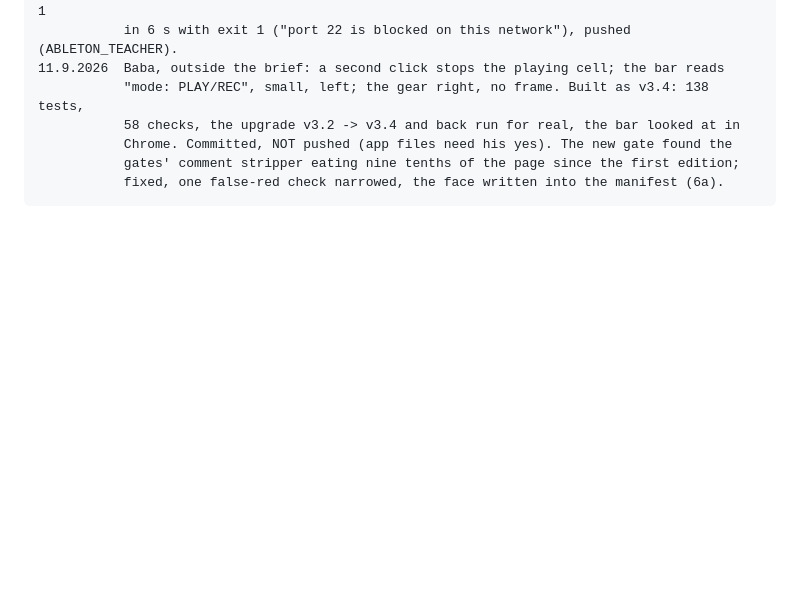
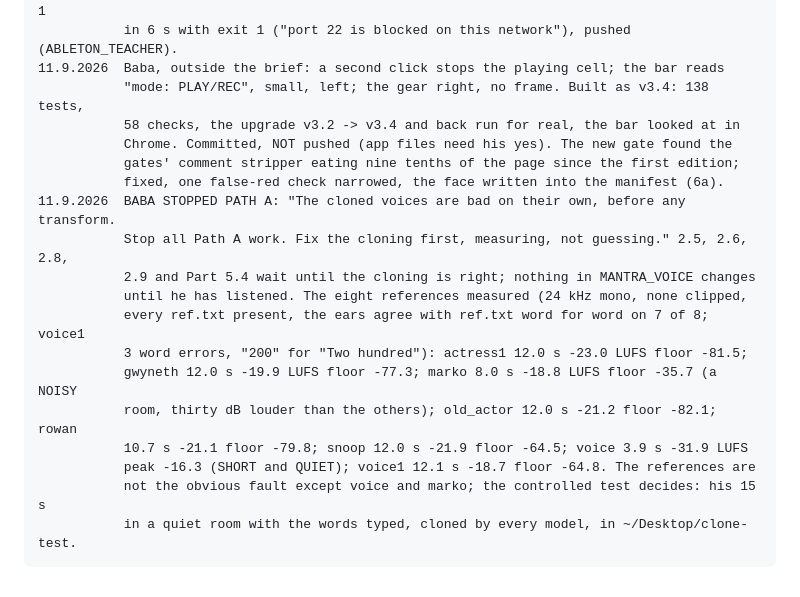
Before and after one commit to markoboskoauroville/SAMPLE_PLAYER_MACOS, a Markdown page: CLAUDE_CODE_FINISH.md, the part around the change. GitHub-like rendering; blank space fills up the shorter version.

Commit message:
The brief: Baba stopped Path A; the eight references measured (length, loudness, floor, clipping, ref.txt, the ears' hearing)
Co-Authored-By: Claude Fable 5.1 <noreply@anthropic.com>
Claude-Session: https://claude.ai/code/session_016ebRWZi3mqauopbUPnQpiA

```diff
--- a/CLAUDE_CODE_FINISH.md
+++ b/CLAUDE_CODE_FINISH.md
@@ -512,3 +512,15 @@ Each session adds a line: date, what was ticked, commits, what is blocking.
                Chrome. Committed, NOT pushed (app files need his yes). The new gate found the
                gates' comment stripper eating nine tenths of the page since the first edition;
                fixed, one false-red check narrowed, the face written into the manifest (6a).
+    11.9.2026  BABA STOPPED PATH A: "The cloned voices are bad on their own, before any transform.
+               Stop all Path A work. Fix the cloning first, measuring, not guessing." 2.5, 2.6, 2.8,
+               2.9 and Part 5.4 wait until the cloning is right; nothing in MANTRA_VOICE changes
+               until he has listened. The eight references measured (24 kHz mono, none clipped,
+               every ref.txt present, the ears agree with ref.txt word for word on 7 of 8; voice1
+               3 word errors, "200" for "Two hundred"): actress1 12.0 s -23.0 LUFS floor -81.5;
+               gwyneth 12.0 s -19.9 LUFS floor -77.3; marko 8.0 s -18.8 LUFS floor -35.7 (a NOISY
+               room, thirty dB louder than the others); old_actor 12.0 s -21.2 floor -82.1; rowan
+               10.7 s -21.1 floor -79.8; snoop 12.0 s -21.9 floor -64.5; voice 3.9 s -31.9 LUFS
+               peak -16.3 (SHORT and QUIET); voice1 12.1 s -18.7 floor -64.8. The references are
+               not the obvious fault except voice and marko; the controlled test decides: his 15 s
+               in a quiet room with the words typed, cloned by every model, in ~/Desktop/clone-test.
```
